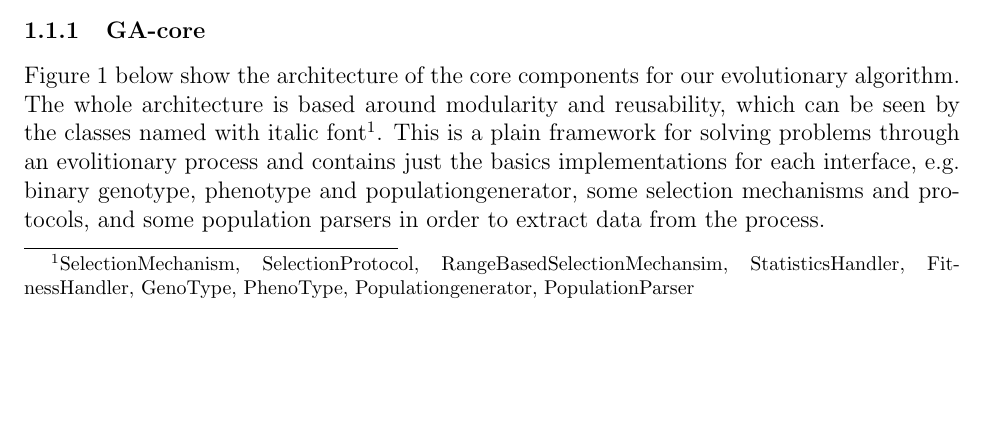
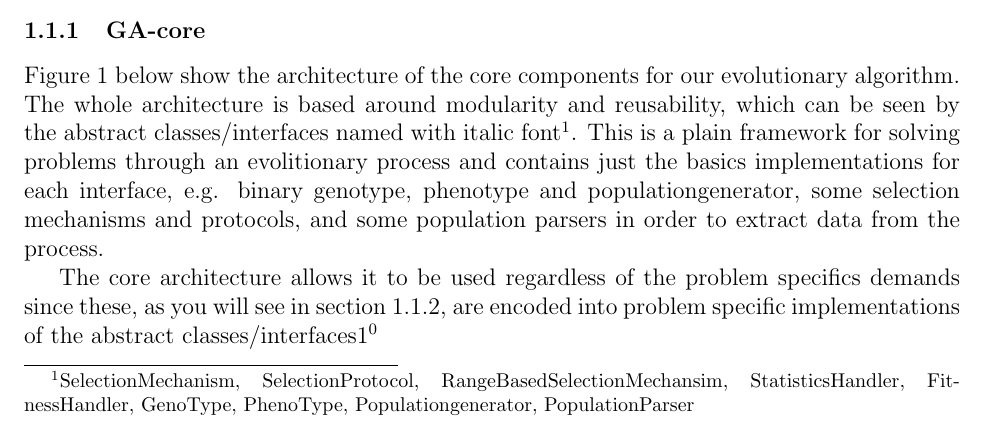
Before and after one commit to nutgaard/IT3708, a LaTeX problem sheet (reports/exercise 2/report.tex): part of page 3 of 5, cut so that both start at the same text, the shorter picture padded with empty space. Compiled offline with pdfLaTeX.

Commit message:
General architecture of GA

```diff
--- a/reports/exercise 2/report.tex
+++ b/reports/exercise 2/report.tex
@@ -17,9 +17,9 @@
 \section{Description}
 	\subsection{Architecture}
 		\subsubsection{GA-core}\label{sec:core}
-			Figure~\ref{fig:gastruct} below show the architecture of the core components for our evolutionary algorithm. The whole architecture is based around modularity and reusability, which can be seen by the classes named with italic font\footnote{SelectionMechanism, SelectionProtocol, RangeBasedSelectionMechansim, StatisticsHandler, FitnessHandler, GenoType, PhenoType, Populationgenerator, PopulationParser}. This is a plain framework for solving problems through an evolitionary process and contains just the basics implementations for each interface, e.g. binary genotype, phenotype and populationgenerator, some selection mechanisms and protocols, and some population parsers in order to extract data from the process.
+			Figure~\ref{fig:gastruct} below show the architecture of the core components for our evolutionary algorithm. The whole architecture is based around modularity and reusability, which can be seen by the abstract classes/interfaces named with italic font\footnote{\label{foot:abstractinterface}SelectionMechanism, SelectionProtocol, RangeBasedSelectionMechansim, StatisticsHandler, FitnessHandler, GenoType, PhenoType, Populationgenerator, PopulationParser}. This is a plain framework for solving problems through an evolitionary process and contains just the basics implementations for each interface, e.g. binary genotype, phenotype and populationgenerator, some selection mechanisms and protocols, and some population parsers in order to extract data from the process.
 
-
+			The core architecture allows it to be used regardless of the problem specifics demands since these, as you will see in section~\ref{sec:specific}, are encoded into problem specific implementations of the abstract classes/interfaces\footnotemark[\ref{foot:abstractinterface}]
 			\begin{figure}[H]
 				\centerline{\includegraphics[width=.7\columnwidth]{./../images/GAStruct.png}}
 				\caption{GA architecture}%
```
Also changed, not shown: reports/exercise 2/report.tex (2 more changed lines).
